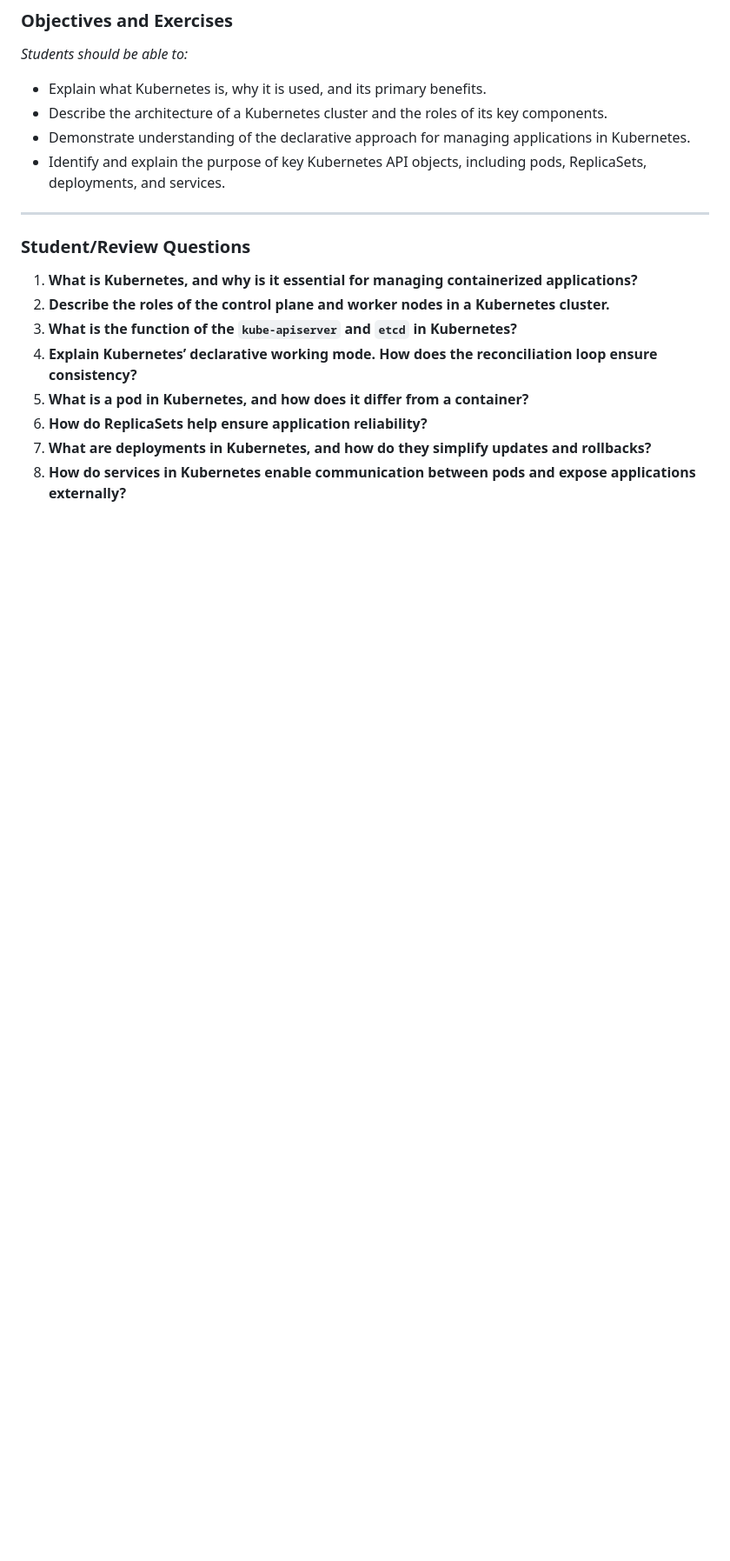
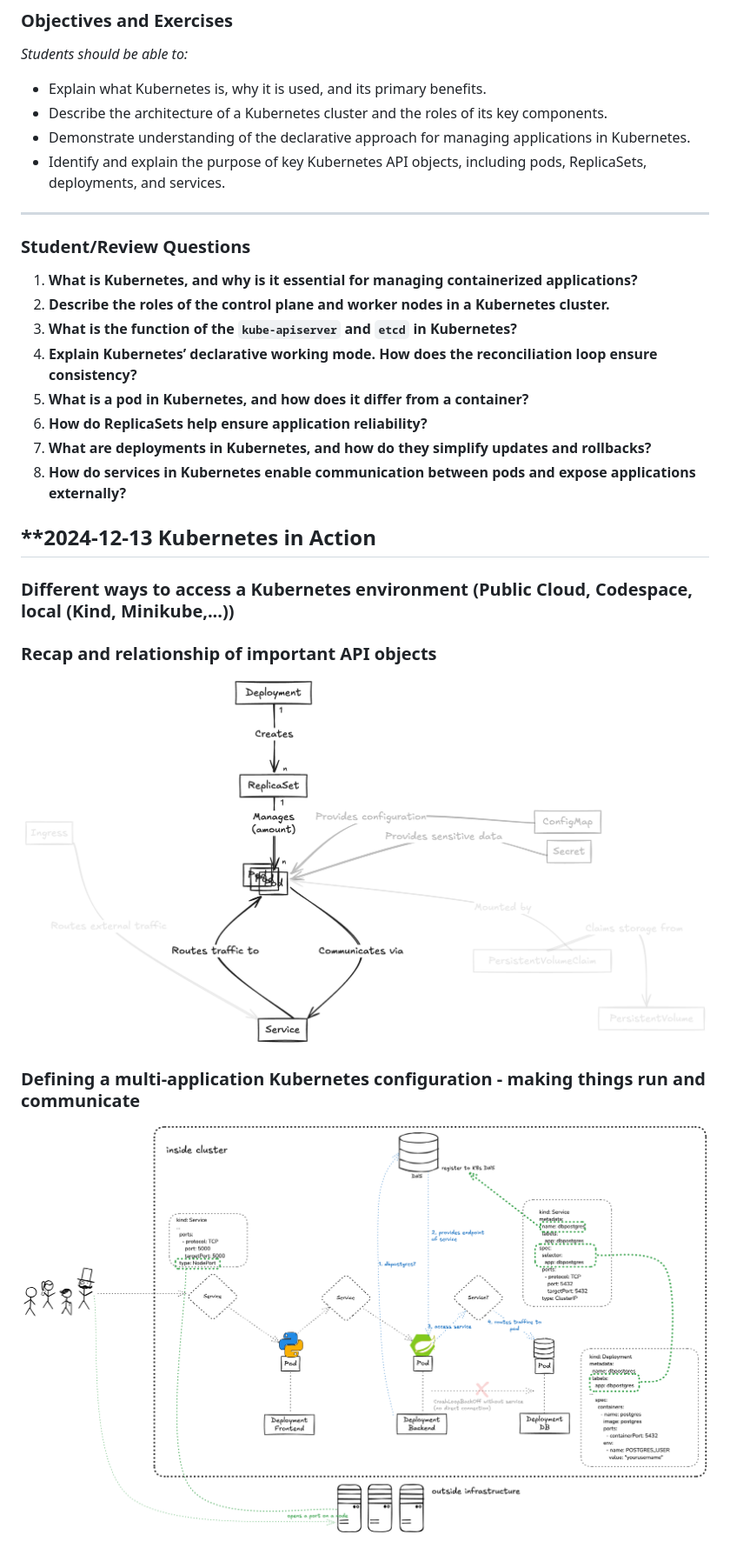
Before and after one commit to maeddes/hft-24-winter, a Markdown page: README.md, the part around the change. Shown: that part at 87% size. Rendered like a GitHub page; pictures changed too: images/2024_12_13_Kubernetes_API_Object_Relationships.png (added), images/2024_12_13_Kubernetes_Multi_App_Definition.png (added); blank space fills up the shorter version.

```diff
--- a/README.md
+++ b/README.md
@@ -380,3 +380,15 @@ By the end of this lecture, students will be able to:
 6. **How do ReplicaSets help ensure application reliability?**
 7. **What are deployments in Kubernetes, and how do they simplify updates and rollbacks?**
 8. **How do services in Kubernetes enable communication between pods and expose applications externally?**
+
+## **2024-12-13 Kubernetes in Action ##
+
+### Different ways to access a Kubernetes environment (Public Cloud, Codespace, local (Kind, Minikube,...))
+
+### Recap and relationship of important API objects
+
+![K8s objects relationships](images/2024_12_13_Kubernetes_API_Object_Relationships.png)
+
+### Defining a multi-application Kubernetes configuration - making things run and communicate
+
+![K8s multi object definition](images/2024_12_13_Kubernetes_Multi_App_Definition.png)
```
